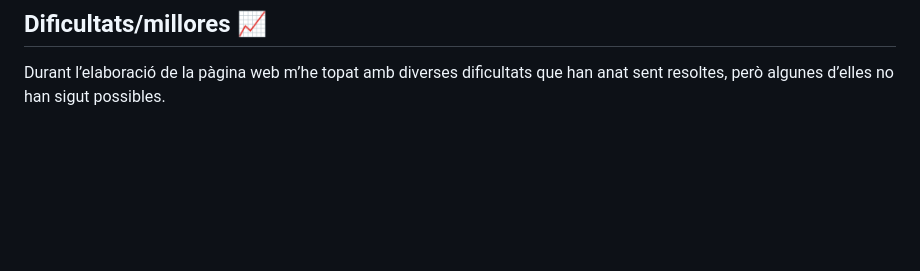
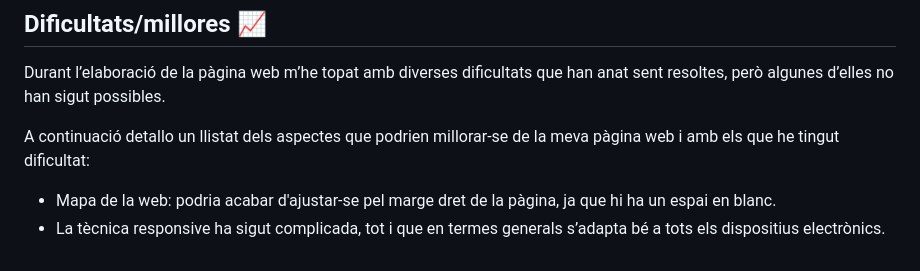
Before and after one commit to SergiCentellesA/Tarracocicle, a Markdown page: README.md, the part around the change. Drawn GitHub-style; blank space fills up the shorter version.

```diff
--- a/README.md
+++ b/README.md
@@ -70,3 +70,8 @@ Detalls del mapa:
 
 ## Dificultats/millores  :chart_with_upwards_trend:
 Durant l’elaboració de la pàgina web m’he topat amb diverses dificultats que han anat sent resoltes, però algunes d’elles no han sigut possibles.
+
+A continuació detallo un llistat dels aspectes que podrien millorar-se de la meva pàgina web i amb els que he tingut dificultat:
+
+- Mapa de la web: podria acabar d'ajustar-se pel marge dret de la pàgina, ja que hi ha un espai en blanc.
+- La tècnica responsive ha sigut complicada, tot i que en termes generals s’adapta bé a tots els dispositius electrònics.
```
